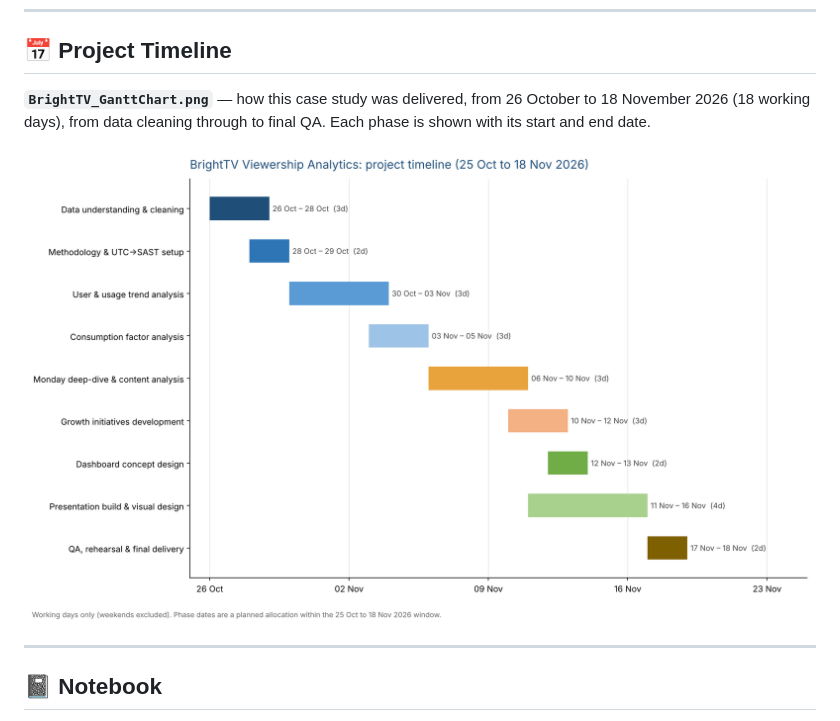
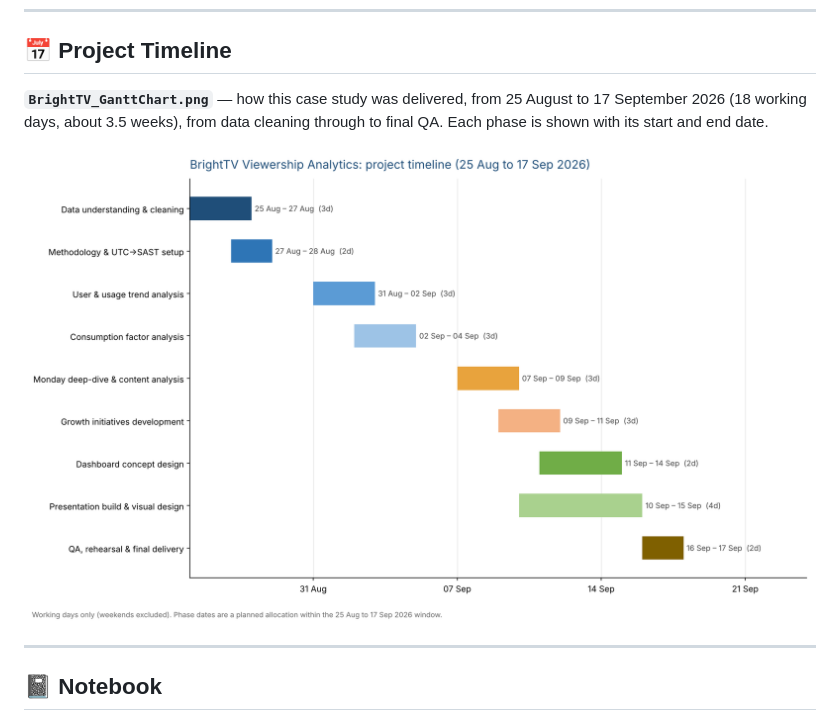
Before and after one commit to williammoscow743-prog/BrightTV_Analysis, a Markdown page: README.md, the part around the change. Rendered like a GitHub page; pictures changed too: BrightTV_GanttChart.png.

Commit message:
Update Gantt to 25 Aug to 17 Sep 2026 (about 3.5 weeks)

```diff
--- a/README.md
+++ b/README.md
@@ -106,8 +106,8 @@ methodology, trends, consumption factors, the Monday opportunity, and growth ini
 
 ## 📅 Project Timeline
 
-**`BrightTV_GanttChart.png`** — how this case study was delivered, from 26 October
-to 18 November 2026 (18 working days), from data cleaning through to final QA. Each
+**`BrightTV_GanttChart.png`** — how this case study was delivered, from 25 August
+to 17 September 2026 (18 working days, about 3.5 weeks), from data cleaning through to final QA. Each
 phase is shown with its start and end date.
 
 ![Gantt chart preview](BrightTV_GanttChart.png)
```
